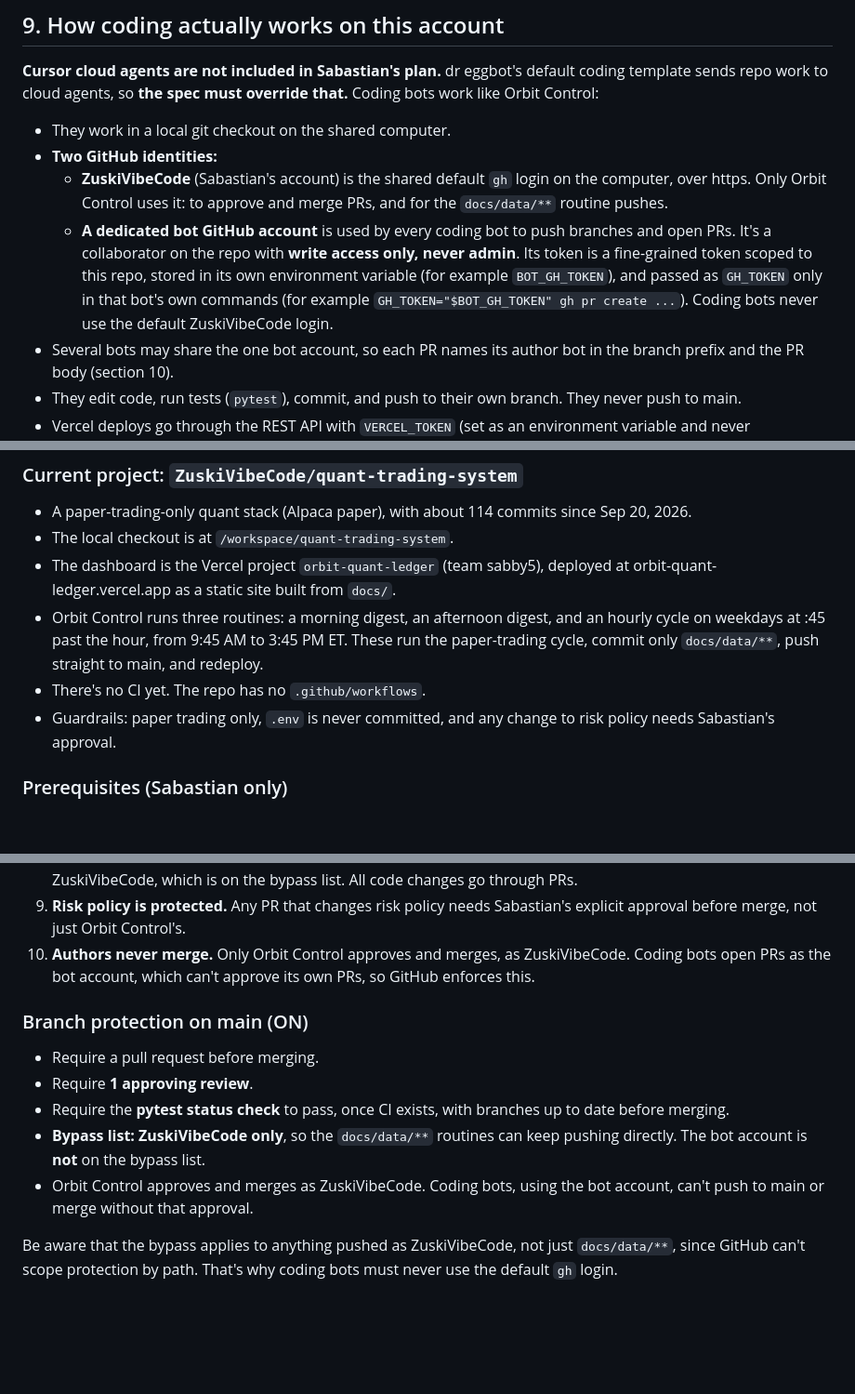
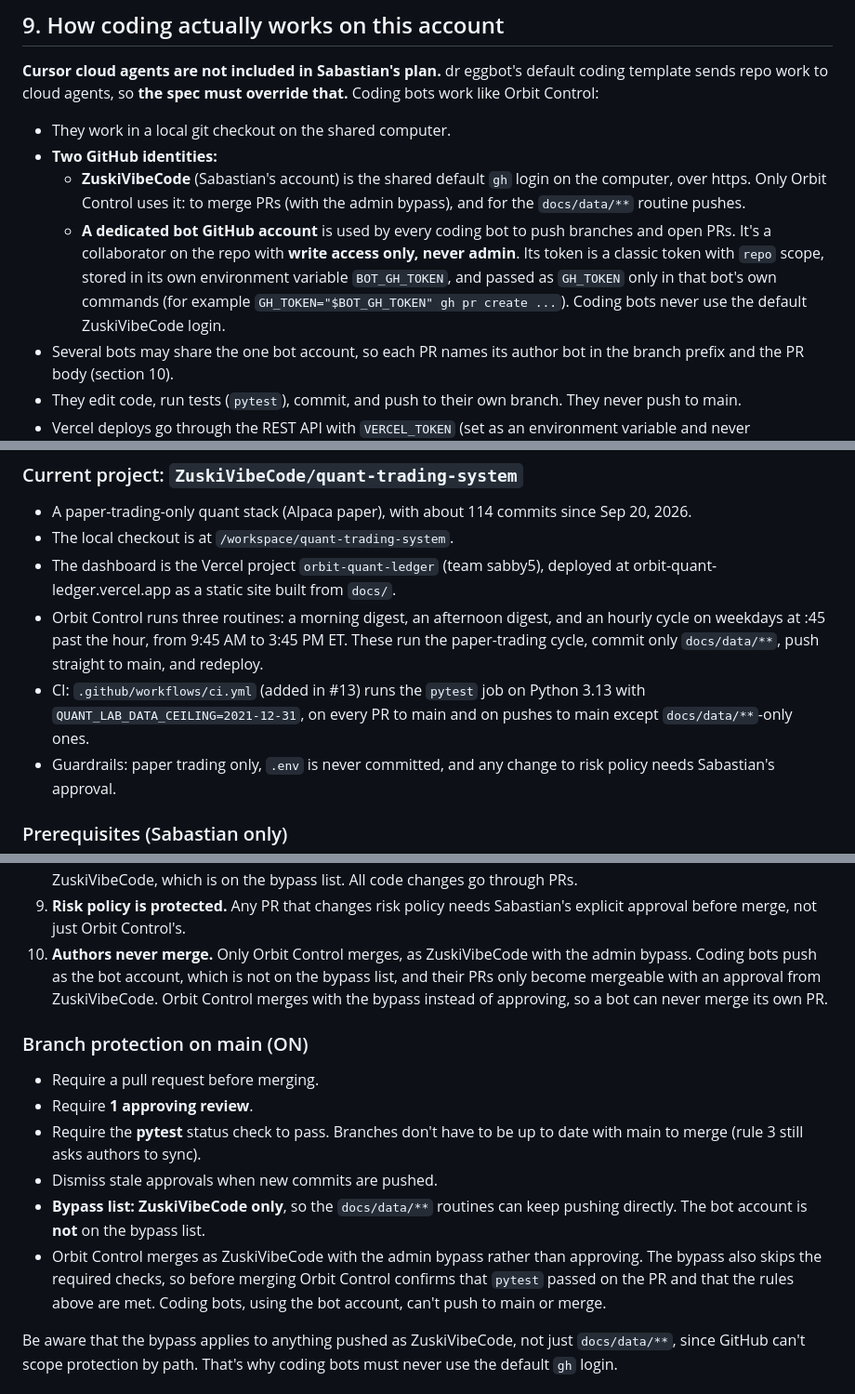
Before and after one commit to ZuskiVibeCode/quant-trading-system, a Markdown page: docs/grok-bot-guide-for-claude.md, 3 parts joined by grey strips. Shown at 93% size. GitHub-like rendering; blank space fills up the shorter version.

```diff
--- a/docs/grok-bot-guide-for-claude.md
+++ b/docs/grok-bot-guide-for-claude.md
@@ -107,8 +107,8 @@ Routines run while the user is away. Each routine belongs to one bot, and the bo
 
 - They work in a local git checkout on the shared computer.
 - **Two GitHub identities:**
-  - **ZuskiVibeCode** (Sabastian's account) is the shared default `gh` login on the computer, over https. Only Orbit Control uses it: to approve and merge PRs, and for the `docs/data/**` routine pushes.
-  - **A dedicated bot GitHub account** is used by every coding bot to push branches and open PRs. It's a collaborator on the repo with **write access only, never admin**. Its token is a fine-grained token scoped to this repo, stored in its own environment variable (for example `BOT_GH_TOKEN`), and passed as `GH_TOKEN` only in that bot's own commands (for example `GH_TOKEN="$BOT_GH_TOKEN" gh pr create ...`). Coding bots never use the default ZuskiVibeCode login.
+  - **ZuskiVibeCode** (Sabastian's account) is the shared default `gh` login on the computer, over https. Only Orbit Control uses it: to merge PRs (with the admin bypass), and for the `docs/data/**` routine pushes.
+  - **A dedicated bot GitHub account** is used by every coding bot to push branches and open PRs. It's a collaborator on the repo with **write access only, never admin**. Its token is a classic token with `repo` scope, stored in its own environment variable `BOT_GH_TOKEN`, and passed as `GH_TOKEN` only in that bot's own commands (for example `GH_TOKEN="$BOT_GH_TOKEN" gh pr create ...`). Coding bots never use the default ZuskiVibeCode login.
 - Several bots may share the one bot account, so each PR names its author bot in the branch prefix and the PR body (section 10).
 - They edit code, run tests (`pytest`), commit, and push to their own branch. They never push to main.
 - Vercel deploys go through the REST API with `VERCEL_TOKEN` (set as an environment variable and never committed). Before deploying, `/workspace/orbit-full-deploy` is refreshed from `docs/`, and then the files are uploaded to the v13 deployments endpoint. The Vercel connector is barely usable (team-scoped calls return 403).
@@ -118,7 +118,7 @@ Routines run while the user is away. Each routine belongs to one bot, and the bo
 - The local checkout is at `/workspace/quant-trading-system`.
 - The dashboard is the Vercel project `orbit-quant-ledger` (team sabby5), deployed at orbit-quant-ledger.vercel.app as a static site built from `docs/`.
 - Orbit Control runs three routines: a morning digest, an afternoon digest, and an hourly cycle on weekdays at :45 past the hour, from 9:45 AM to 3:45 PM ET. These run the paper-trading cycle, commit only `docs/data/**`, push straight to main, and redeploy.
-- There's no CI yet. The repo has no `.github/workflows`.
+- CI: `.github/workflows/ci.yml` (added in #13) runs the `pytest` job on Python 3.13 with `QUANT_LAB_DATA_CEILING=2021-12-31`, on every PR to main and on pushes to main except `docs/data/**`-only ones.
 - Guardrails: paper trading only, `.env` is never committed, and any change to risk policy needs Sabastian's approval.
 
 ### Prerequisites (Sabastian only)
@@ -143,14 +143,15 @@ Rules:
 7. **Clear ownership.** Orbit Control assigns tasks and file areas so two bots aren't editing the same files at the same time.
 8. **Exception for data routines.** Orbit Control's routines keep pushing `docs/data/**` straight to main as ZuskiVibeCode, which is on the bypass list. All code changes go through PRs.
 9. **Risk policy is protected.** Any PR that changes risk policy needs Sabastian's explicit approval before merge, not just Orbit Control's.
-10. **Authors never merge.** Only Orbit Control approves and merges, as ZuskiVibeCode. Coding bots open PRs as the bot account, which can't approve its own PRs, so GitHub enforces this.
+10. **Authors never merge.** Only Orbit Control merges, as ZuskiVibeCode with the admin bypass. Coding bots push as the bot account, which is not on the bypass list, and their PRs only become mergeable with an approval from ZuskiVibeCode. Orbit Control merges with the bypass instead of approving, so a bot can never merge its own PR.
 
 ### Branch protection on main (ON)
 - Require a pull request before merging.
 - Require **1 approving review**.
-- Require the **pytest status check** to pass, once CI exists, with branches up to date before merging.
+- Require the **pytest** status check to pass. Branches don't have to be up to date with main to merge (rule 3 still asks authors to sync).
+- Dismiss stale approvals when new commits are pushed.
 - **Bypass list: ZuskiVibeCode only**, so the `docs/data/**` routines can keep pushing directly. The bot account is **not** on the bypass list.
-- Orbit Control approves and merges as ZuskiVibeCode. Coding bots, using the bot account, can't push to main or merge without that approval.
+- Orbit Control merges as ZuskiVibeCode with the admin bypass rather than approving. The bypass also skips the required checks, so before merging Orbit Control confirms that `pytest` passed on the PR and that the rules above are met. Coding bots, using the bot account, can't push to main or merge.
 
 Be aware that the bypass applies to anything pushed as ZuskiVibeCode, not just `docs/data/**`, since GitHub can't scope protection by path. That's why coding bots must never use the default `gh` login.
 
```
Also changed, not shown: other parts of docs/grok-bot-guide-for-claude.md (+1 -1 lines), docs/bot-team-spec.md (+8 -6 lines).
